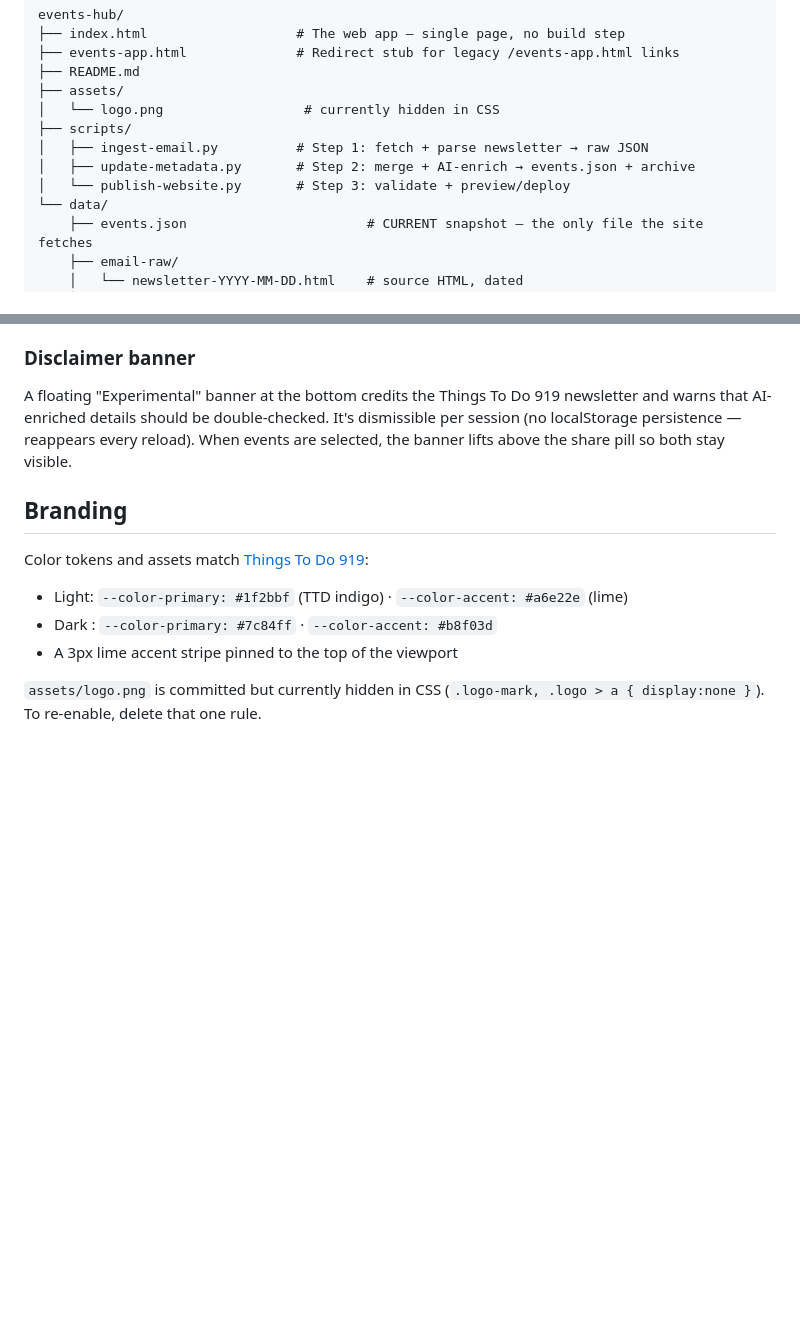
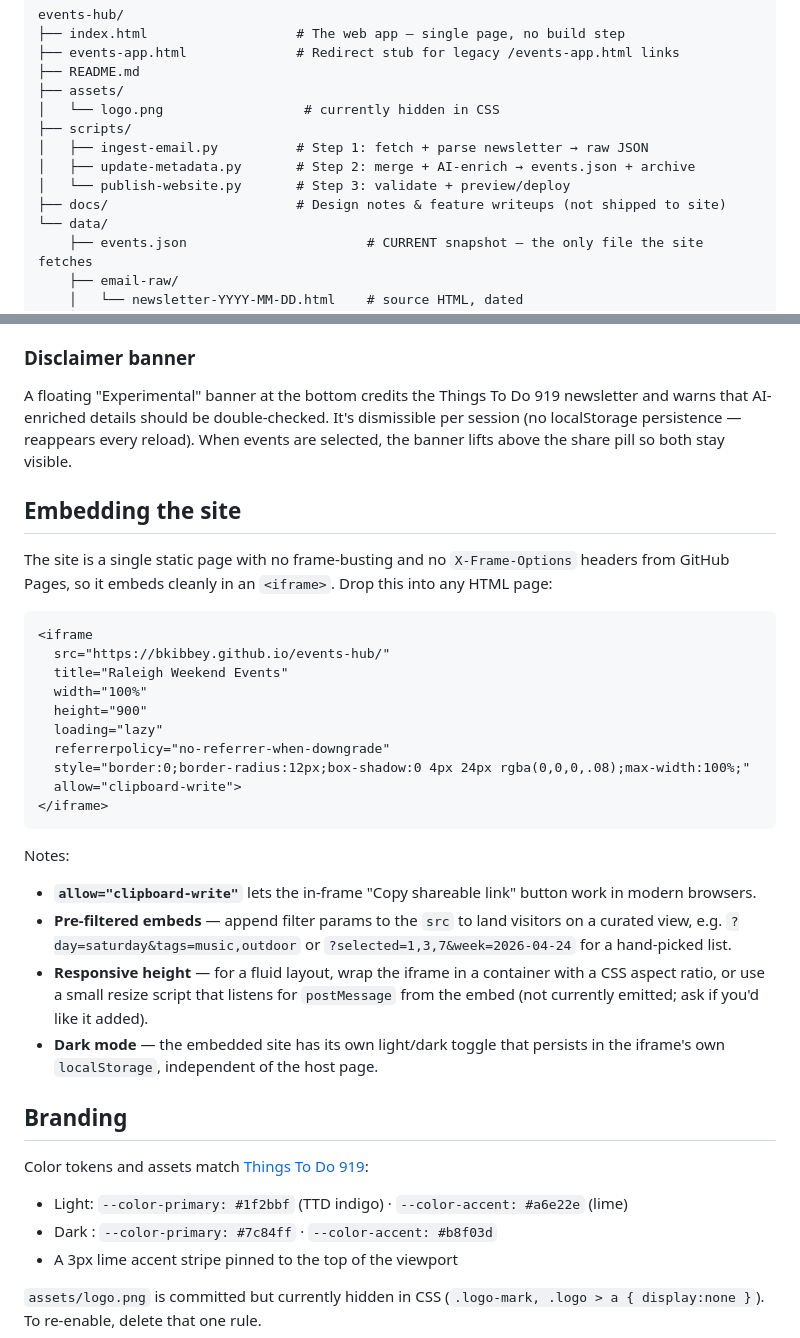
Before and after one commit to bkibbey/events-hub, a Markdown page: README.md, 2 parts joined by grey strips. Drawn GitHub-style; blank space fills up the shorter version.

Commit message:
Add docs/ folder with feature writeups; document iframe embedding

````diff
--- a/README.md
+++ b/README.md
@@ -54,6 +54,7 @@ events-hub/
 │   ├── ingest-email.py          # Step 1: fetch + parse newsletter → raw JSON
 │   ├── update-metadata.py       # Step 2: merge + AI-enrich → events.json + archive
 │   └── publish-website.py       # Step 3: validate + preview/deploy
+├── docs/                        # Design notes & feature writeups (not shipped to site)
 └── data/
     ├── events.json                       # CURRENT snapshot — the only file the site fetches
     ├── email-raw/
@@ -171,6 +172,30 @@ Click the circled **i** in the header to open an in-app About modal. It fetches
 
 A floating "Experimental" banner at the bottom credits the Things To Do 919 newsletter and warns that AI-enriched details should be double-checked. It's dismissible per session (no localStorage persistence — reappears every reload). When events are selected, the banner lifts above the share pill so both stay visible.
 
+## Embedding the site
+
+The site is a single static page with no frame-busting and no `X-Frame-Options` headers from GitHub Pages, so it embeds cleanly in an `<iframe>`. Drop this into any HTML page:
+
+```html
+<iframe
+  src="https://bkibbey.github.io/events-hub/"
+  title="Raleigh Weekend Events"
+  width="100%"
+  height="900"
+  loading="lazy"
+  referrerpolicy="no-referrer-when-downgrade"
+  style="border:0;border-radius:12px;box-shadow:0 4px 24px rgba(0,0,0,.08);max-width:100%;"
+  allow="clipboard-write">
+</iframe>
+```
+
+Notes:
+
+- **`allow="clipboard-write"`** lets the in-frame "Copy shareable link" button work in modern browsers.
+- **Pre-filtered embeds** — append filter params to the `src` to land visitors on a curated view, e.g. `?day=saturday&tags=music,outdoor` or `?selected=1,3,7&week=2026-04-24` for a hand-picked list.
+- **Responsive height** — for a fluid layout, wrap the iframe in a container with a CSS aspect ratio, or use a small resize script that listens for `postMessage` from the embed (not currently emitted; ask if you'd like it added).
+- **Dark mode** — the embedded site has its own light/dark toggle that persists in the iframe's own `localStorage`, independent of the host page.
+
 ## Branding
 
 Color tokens and assets match [Things To Do 919](https://www.thingstodo919.com/about):
````
Also changed, not shown: docs/feature-3waytags.md (added, +118 -0 lines), docs/feature-holidays.md (added, +158 -0 lines).
